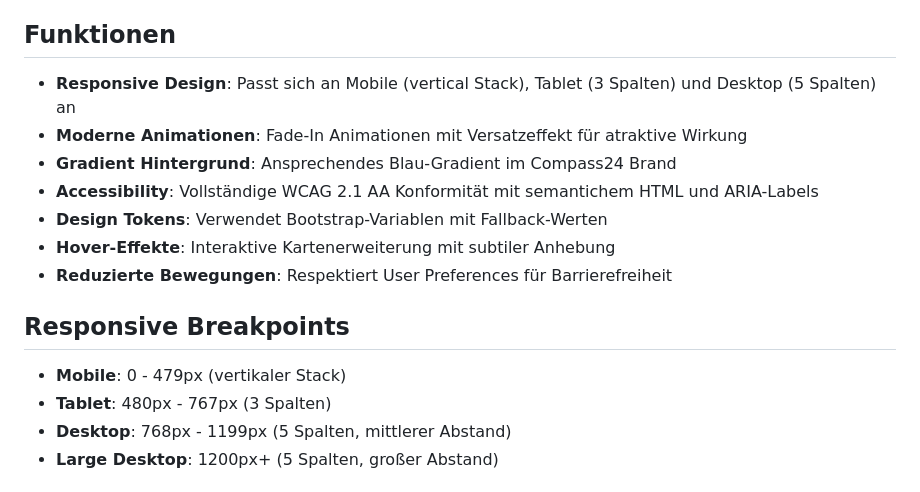
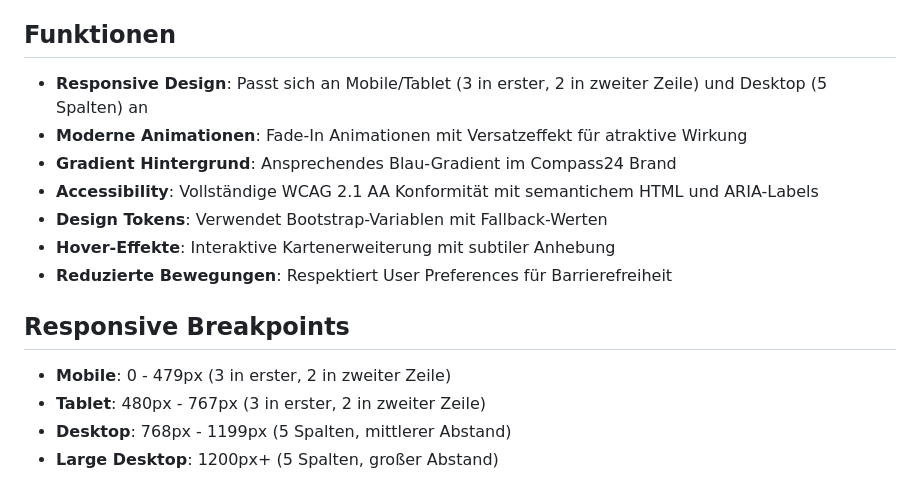
Before and after one commit to schafeld/compass24-landing-pages, a Markdown page: landing-page-components/stats-section/README.md, the part around the change. GitHub-like rendering.

Commit message:
fix comments on mobile layout

```diff
--- a/landing-page-components/stats-section/README.md
+++ b/landing-page-components/stats-section/README.md
@@ -36,7 +36,7 @@ Version: 1.0.2 | Datum: 2026-02-16
 
 ## Funktionen
 
-- **Responsive Design**: Passt sich an Mobile (vertical Stack), Tablet (3 Spalten) und Desktop (5 Spalten) an
+- **Responsive Design**: Passt sich an Mobile/Tablet (3 in erster, 2 in zweiter Zeile) und Desktop (5 Spalten) an
 - **Moderne Animationen**: Fade-In Animationen mit Versatzeffekt für atraktive Wirkung
 - **Gradient Hintergrund**: Ansprechendes Blau-Gradient im Compass24 Brand
 - **Accessibility**: Vollständige WCAG 2.1 AA Konformität mit semantichem HTML und ARIA-Labels
@@ -46,8 +46,8 @@ Version: 1.0.2 | Datum: 2026-02-16
 
 ## Responsive Breakpoints
 
-- **Mobile**: 0 - 479px (vertikaler Stack)
-- **Tablet**: 480px - 767px (3 Spalten)
+- **Mobile**: 0 - 479px (3 in erster, 2 in zweiter Zeile)
+- **Tablet**: 480px - 767px (3 in erster, 2 in zweiter Zeile)
 - **Desktop**: 768px - 1199px (5 Spalten, mittlerer Abstand)
 - **Large Desktop**: 1200px+ (5 Spalten, großer Abstand)
 
```
